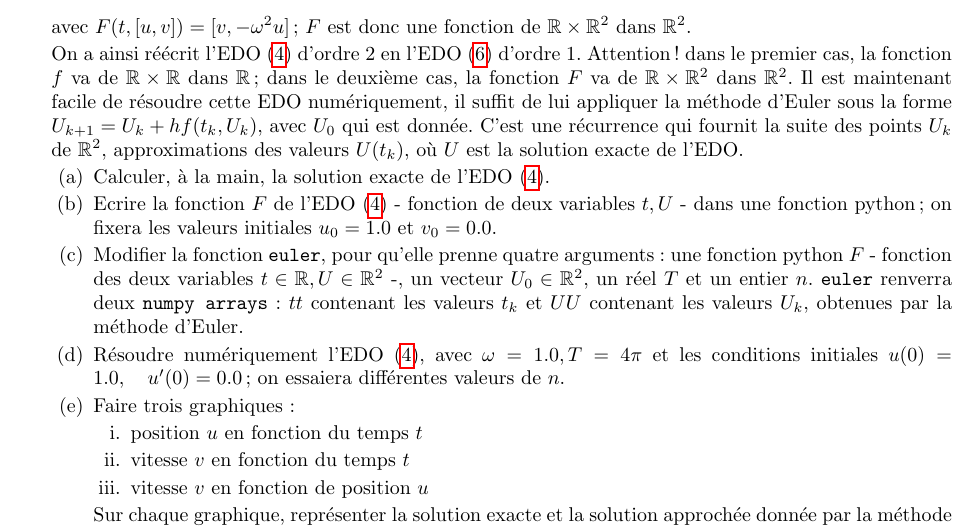
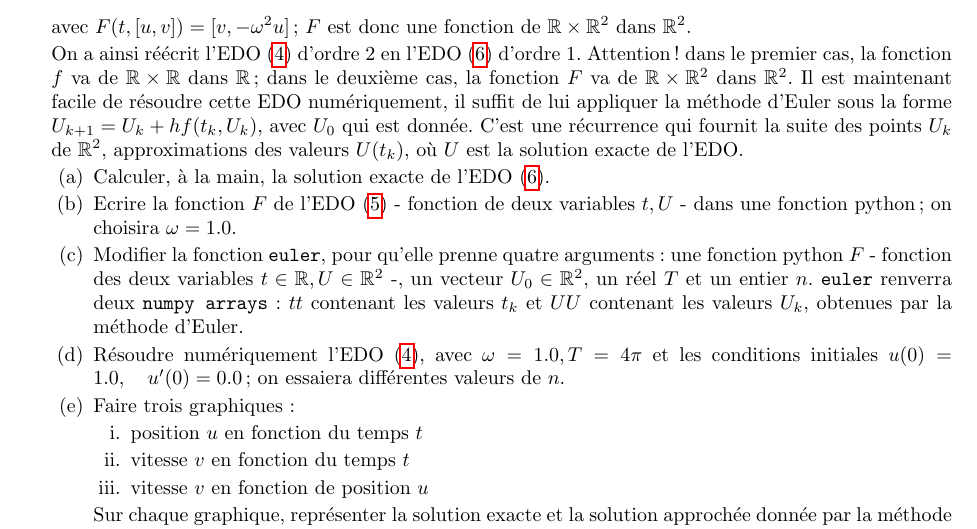
Before and after one commit to jpcp13/L2, a LaTeX problem sheet (TP3/tp3.tex): part of page 2 of 2, cut so that both start at the same text. Compiled offline with pdfLaTeX.

Commit message:
corrections tp3

```diff
--- a/TP3/tp3.tex
+++ b/TP3/tp3.tex
@@ -109,9 +109,9 @@ Il est maintenant facile de résoudre cette EDO numériquement, il suffit de lui
 
 \begin{parts}
 \part
-Calculer, à la main, la solution exacte de l'EDO (\ref{harmo_2}).
+Calculer, à la main, la solution exacte de l'EDO (\ref{harmo_1}).
 \part
-Ecrire la fonction $F$ de l'EDO (\ref{harmo_2}) - fonction de deux variables $t, U$ - dans une fonction python; on fixera les valeurs initiales $u_0 = 1.0$ et $v_0 = 0.0$.
+Ecrire la fonction $F$ de l'EDO (\ref{harmonic}) - fonction de deux variables $t, U$ - dans une fonction python; on choisira $\omega = 1.0$.
 \part
 Modifier la fonction \texttt{euler}, pour qu'elle prenne quatre arguments : une fonction python $F$ - fonction des deux variables $t \in \mathbb{R}, U \in \mathbb{R}^2$ -, un vecteur $U_0 \in \mathbb{R}^2$, un réel $T$ et un entier $n$. \texttt{euler} renverra deux \texttt{numpy arrays} : $tt$ contenant les valeurs $t_k$ et $UU$ contenant les valeurs $U_k$, obtenues par la méthode d'Euler.
 \part
```
Also changed, not shown: TP3/tp3.pdf, 1 other file.
